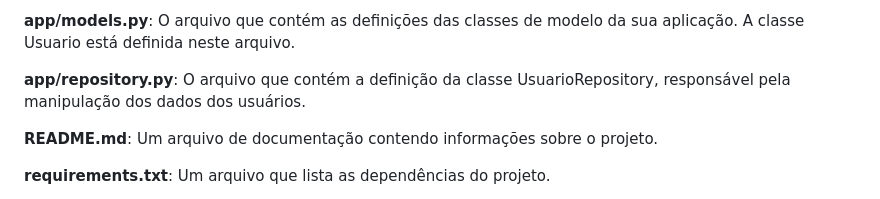
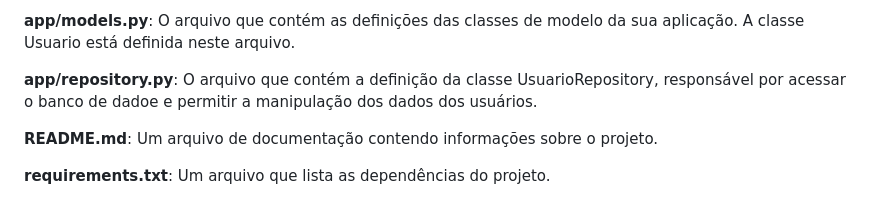
Before and after one commit to my-prototypes/tflk, a Markdown page: README.md, the part around the change. GitHub-like rendering.

```diff
--- a/README.md
+++ b/README.md
@@ -69,7 +69,7 @@ Segue uma breve descrição dos diretórios e arquivos:
 
 **app/models.py**: O arquivo que contém as definições das classes de modelo da sua aplicação. A classe Usuario está definida neste arquivo.
 
-**app/repository.py**: O arquivo que contém a definição da classe UsuarioRepository, responsável pela manipulação dos dados dos usuários.
+**app/repository.py**: O arquivo que contém a definição da classe UsuarioRepository, responsável por acessar o banco de dadoe e permitir a manipulação dos dados dos usuários.
 
 **README.md**: Um arquivo de documentação contendo informações sobre o projeto.
 
```
